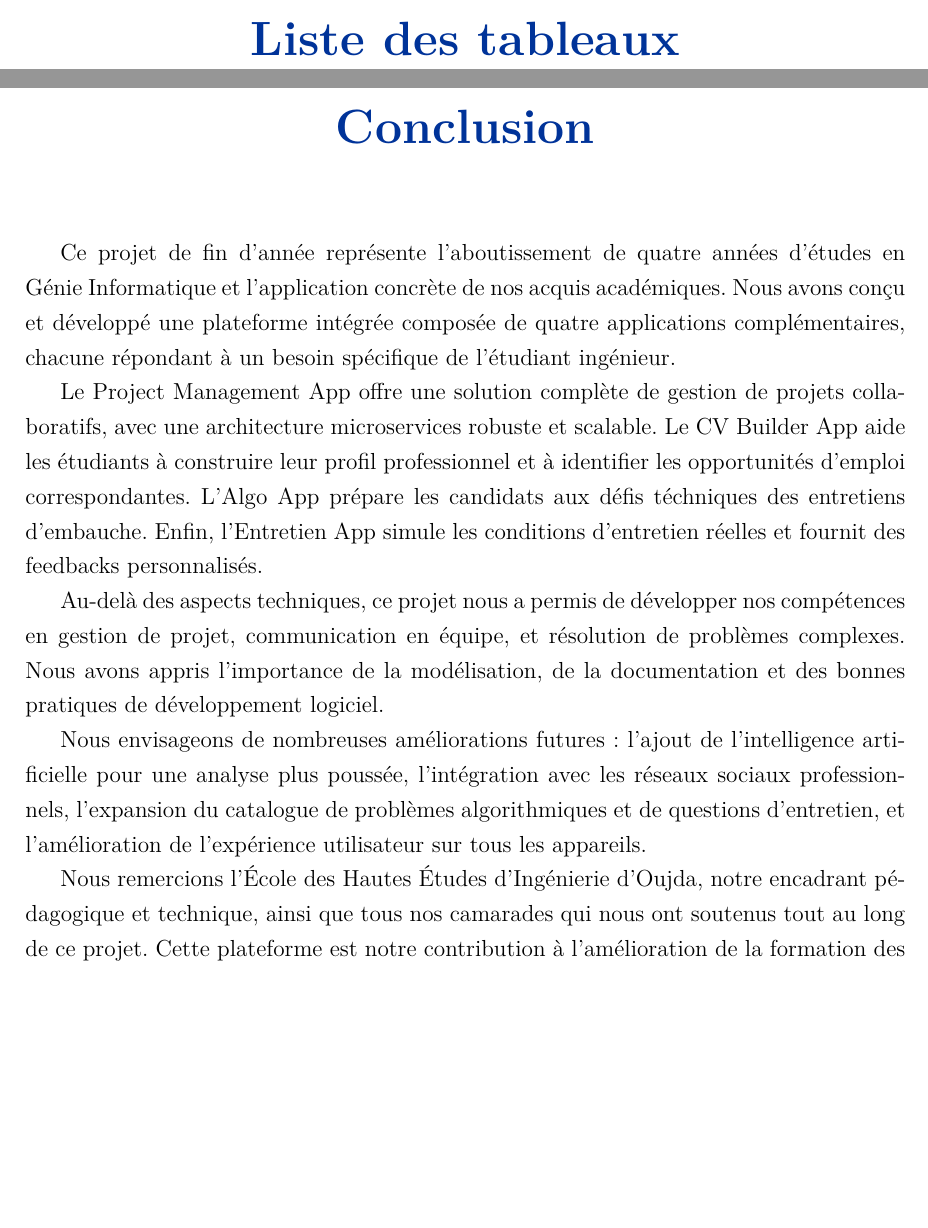
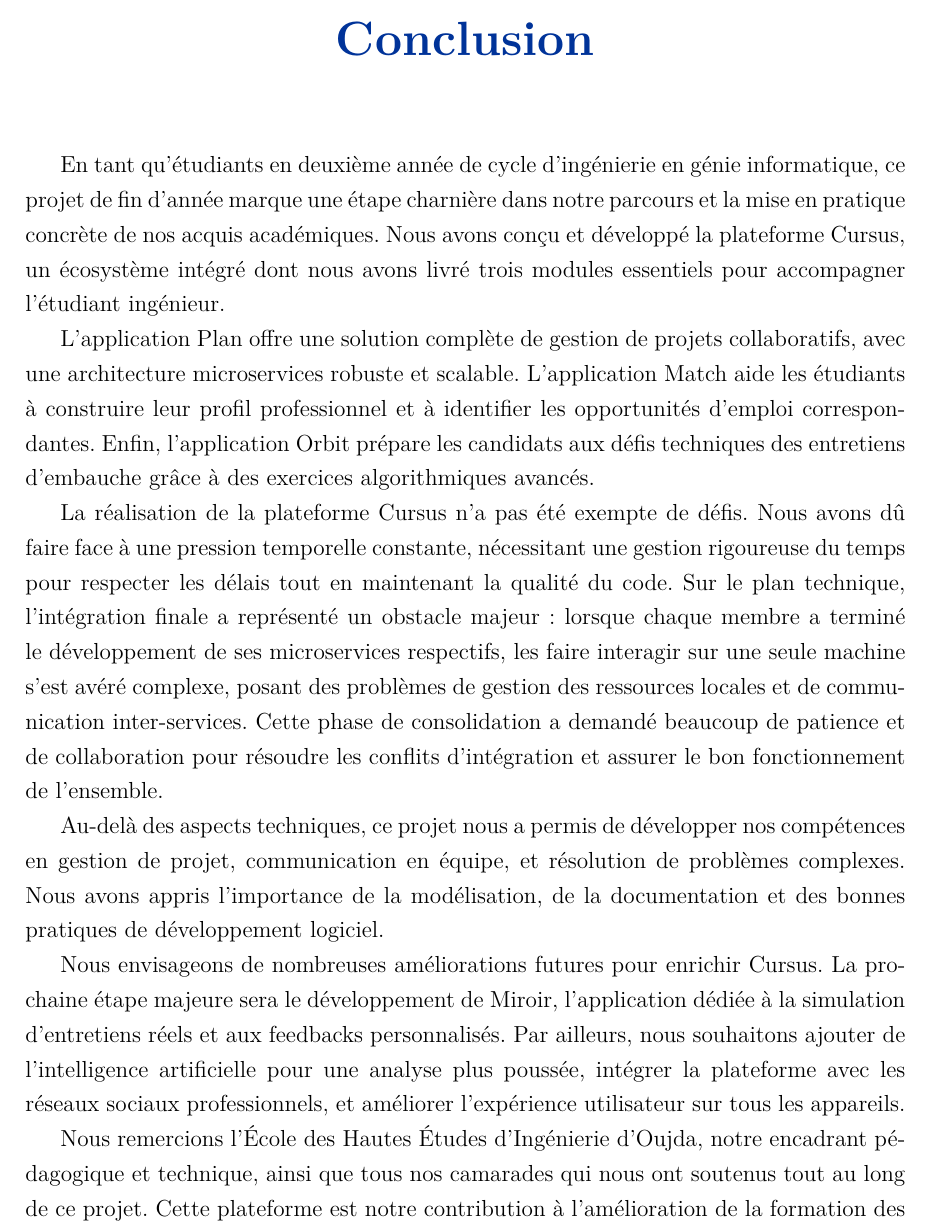
Before and after one commit to xmr-gif/Rapport-PFA, a LaTeX document (rapport.tex): two parts of pages 11 and 72 of 78 before the commit and part of page 71 of 77 after it, the two joined at a grey line, cut at the place of the change, the shorter picture padded with empty space. Compiled offline with LuaLaTeX.

Commit message:
Modification de la conclusion & suppression de liste de tableaux

```diff
--- a/rapport.tex
+++ b/rapport.tex
@@ -354,14 +352,6 @@
 	\renewcommand{\listfigurename}{{\headingfont Liste des figures}}
 	\listoffigures
 
-	% ============================================================================
-	% LISTE DES TABLEAUX
-	% ============================================================================
-	\newpage
-	\addcontentsline{toc}{chapter}{Liste des tableaux}
-	\renewcommand{\listtablename}{{\headingfont Liste des tableaux}}
-	\listoftables
-
 		% ============================================================================
 	% TABLE DES MATIÈRES
 	% ============================================================================
@@ -1407,16 +1397,17 @@
 	\addcontentsline{toc}{chapter}{Conclusion}
 	\markboth{Conclusion}{}
 
-	Ce projet de fin d'année représente l'aboutissement de quatre années d'études en Génie Informatique et l'application concrète de nos acquis académiques. Nous avons conçu et développé une plateforme intégrée composée de quatre applications complémentaires, chacune répondant à un besoin spécifique de l'étudiant ingénieur.
-
-	Le Project Management App offre une solution complète de gestion de projets collaboratifs, avec une architecture microservices robuste et scalable. Le CV Builder App aide les étudiants à construire leur profil professionnel et à identifier les opportunités d'emploi correspondantes. L'Algo App prépare les candidats aux défis téchniques des entretiens d'embauche. Enfin, l'Entretien App simule les conditions d'entretien réelles et fournit des feedbacks personnalisés.
-
-	Au-delà des aspects techniques, ce projet nous a permis de développer nos compétences en gestion de projet, communication en équipe, et résolution de problèmes complexes. Nous avons appris l'importance de la modélisation, de la documentation et des bonnes pratiques de développement logiciel.
-
-	Nous envisageons de nombreuses améliorations futures : l'ajout de l'intelligence artificielle pour une analyse plus poussée, l'intégration avec les réseaux sociaux professionnels, l'expansion du catalogue de problèmes algorithmiques et de questions d'entretien, et l'amélioration de l'expérience utilisateur sur tous les appareils.
-
-	Nous remercions l'École des Hautes Études d'Ingénierie d'Oujda, notre encadrant pédagogique et technique, ainsi que tous nos camarades qui nous ont soutenus tout au long de ce projet. Cette plateforme est notre contribution à l'amélioration de la formation des futurs ingénieurs informatiques.
-
+	En tant qu'étudiants en deuxième année de cycle d’ingénierie en génie informatique, ce projet de fin d'année marque une étape charnière dans notre parcours et la mise en pratique concrète de nos acquis académiques. Nous avons conçu et développé la plateforme Cursus, un écosystème intégré dont nous avons livré trois modules essentiels pour accompagner l'étudiant ingénieur.
+
+    L'application Plan offre une solution complète de gestion de projets collaboratifs, avec une architecture microservices robuste et scalable. L'application Match aide les étudiants à construire leur profil professionnel et à identifier les opportunités d'emploi correspondantes. Enfin, l'application Orbit prépare les candidats aux défis techniques des entretiens d'embauche grâce à des exercices algorithmiques avancés.
+
+    La réalisation de la plateforme Cursus n'a pas été exempte de défis. Nous avons dû faire face à une pression temporelle constante, nécessitant une gestion rigoureuse du temps pour respecter les délais tout en maintenant la qualité du code. Sur le plan technique, l'intégration finale a représenté un obstacle majeur : lorsque chaque membre a terminé le développement de ses microservices respectifs, les faire interagir sur une seule machine s'est avéré complexe, posant des problèmes de gestion des ressources locales et de communication inter-services. Cette phase de consolidation a demandé beaucoup de patience et de collaboration pour résoudre les conflits d'intégration et assurer le bon fonctionnement de l'ensemble.
+
+    Au-delà des aspects techniques, ce projet nous a permis de développer nos compétences en gestion de projet, communication en équipe, et résolution de problèmes complexes. Nous avons appris l'importance de la modélisation, de la documentation et des bonnes pratiques de développement logiciel.
+
+    Nous envisageons de nombreuses améliorations futures pour enrichir Cursus. La prochaine étape majeure sera le développement de Miroir, l'application dédiée à la simulation d'entretiens réels et aux feedbacks personnalisés. Par ailleurs, nous souhaitons ajouter de l'intelligence artificielle pour une analyse plus poussée, intégrer la plateforme avec les réseaux sociaux professionnels, et améliorer l'expérience utilisateur sur tous les appareils.
+
+    Nous remercions l'École des Hautes Études d'Ingénierie d'Oujda, notre encadrant pédagogique et technique, ainsi que tous nos camarades qui nous ont soutenus tout au long de ce projet. Cette plateforme est notre contribution à l'amélioration de la formation des futurs ingénieurs informatiques.
 	\newpage
 	\chapter*{{\headingfont Perspectives}}
 	\addcontentsline{toc}{chapter}{Perspectives}
```
Also changed, not shown: rapport.tex (4 more changed lines), 5 other files.
